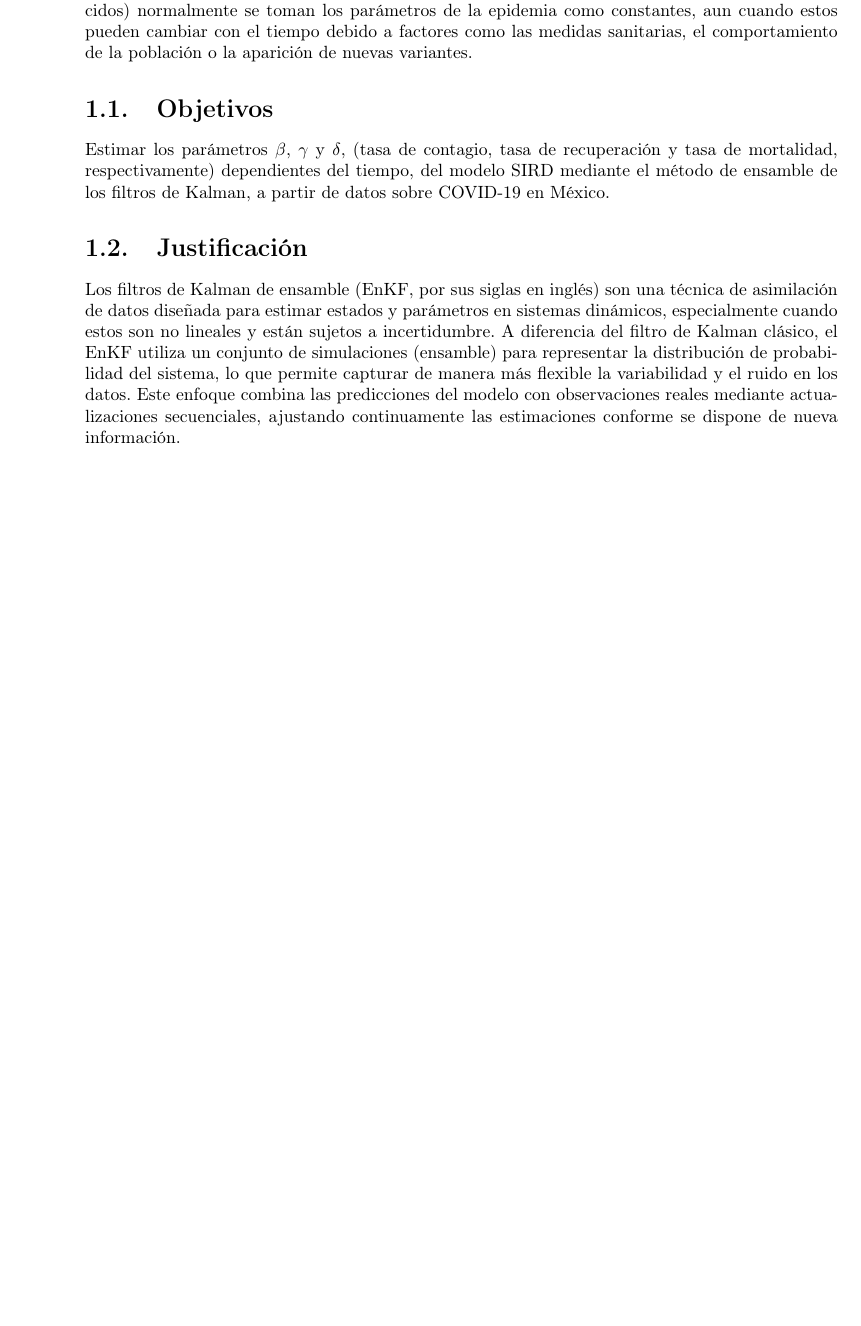
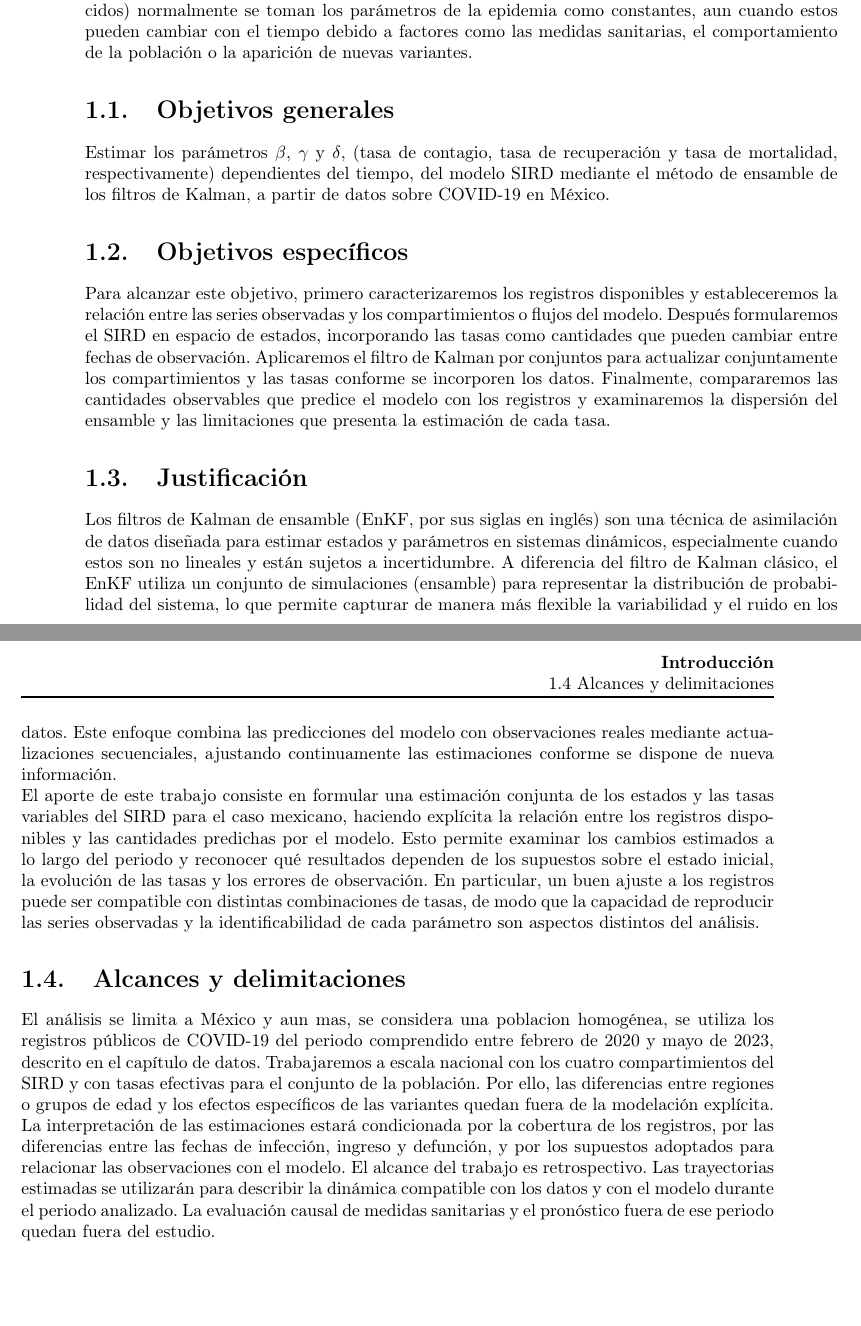
Before and after one commit to Marcos0526/Estimation-of-epidemiological-parameters, a LaTeX thesis (Tesis_Mestria/formato-detallado/formato-detallado.tex, which reads Tesis_Mestria/formato-detallado/formato-cap1.tex): part of page 9 of 32 before the commit and two parts of pages 9 and 10 of 32 after it, the two joined at a grey line, cut so that both start at the same text, the shorter picture padded with empty space. Compiled offline with pdfLaTeX.

Commit message:
precision del cap 1

```diff
--- a/Tesis_Mestria/formato-detallado/formato-cap1.tex
+++ b/Tesis_Mestria/formato-detallado/formato-cap1.tex
@@ -8,10 +8,23 @@ La pandemia de COVID-19 es un claro ejemplo de ello. Si se tuviera una idea fiab
 
 Esta es una tarea difícil, ya que en el modelo SIRD (susceptibles, infectados, recuperados y fallecidos) normalmente se toman los parámetros de la epidemia como constantes, aun cuando estos pueden cambiar con el tiempo debido a factores como las medidas sanitarias, el comportamiento de la población o la aparición de nuevas variantes.
 
-\section{Objetivos}
+\section{Objetivos generales}
 
 Estimar los parámetros $\beta$, $\gamma$ y $\delta$, (tasa de contagio, tasa de recuperación y tasa de mortalidad, respectivamente) dependientes del tiempo, del modelo SIRD mediante el método de ensamble de los filtros de Kalman, a partir de datos sobre COVID-19 en México.
+
+\section{Objetivos específicos}
+Para alcanzar este objetivo, primero caracterizaremos los registros disponibles y estableceremos la relación entre las series observadas y los compartimientos o flujos del modelo. Después formularemos el SIRD en espacio de estados, incorporando las tasas como cantidades que pueden cambiar entre fechas de observación. Aplicaremos el filtro de Kalman por conjuntos para actualizar conjuntamente los compartimientos y las tasas conforme se incorporen los datos. Finalmente, compararemos las cantidades observables que predice el modelo con los registros y examinaremos la dispersión del ensamble y las limitaciones que presenta la estimación de cada tasa.
+
 
 \section{Justificación}
 
 Los filtros de Kalman de ensamble (EnKF, por sus siglas en inglés) son una técnica de asimilación de datos diseñada para estimar estados y parámetros en sistemas dinámicos, especialmente cuando estos son no lineales y están sujetos a incertidumbre. A diferencia del filtro de Kalman clásico, el EnKF utiliza un conjunto de simulaciones (ensamble) para representar la distribución de probabilidad del sistema, lo que permite capturar de manera más flexible la variabilidad y el ruido en los datos. Este enfoque combina las predicciones del modelo con observaciones reales mediante actualizaciones secuenciales, ajustando continuamente las estimaciones conforme se dispone de nueva información.
+
+El aporte de este trabajo consiste en formular una estimación conjunta de los estados y las tasas variables del SIRD para el caso mexicano, haciendo explícita la relación entre los registros disponibles y las cantidades predichas por el modelo. Esto permite examinar los cambios estimados a lo largo del periodo y reconocer qué resultados dependen de los supuestos sobre el estado inicial, la evolución de las tasas y los errores de observación. En particular, un buen ajuste a los registros puede ser compatible con distintas combinaciones de tasas, de modo que la capacidad de reproducir las series observadas y la identificabilidad de cada parámetro son aspectos distintos del análisis.
+
+
+\section{Alcances y delimitaciones}
+
+El análisis se limita a México y aun mas, se considera una poblacion homogénea, se utiliza los registros públicos de COVID-19 del periodo comprendido entre febrero de 2020 y mayo de 2023, descrito en el capítulo de datos. Trabajaremos a escala nacional con los cuatro compartimientos del SIRD y con tasas efectivas para el conjunto de la población. Por ello, las diferencias entre regiones o grupos de edad y los efectos específicos de las variantes quedan fuera de la modelación explícita.
+
+La interpretación de las estimaciones estará condicionada por la cobertura de los registros, por las diferencias entre las fechas de infección, ingreso y defunción, y por los supuestos adoptados para relacionar las observaciones con el modelo. El alcance del trabajo es retrospectivo. Las trayectorias estimadas se utilizarán para describir la dinámica compatible con los datos y con el modelo durante el periodo analizado. La evaluación causal de medidas sanitarias y el pronóstico fuera de ese periodo quedan fuera del estudio.
```
Also changed, not shown: Tesis_Mestria/formato-detallado/formato-detallado.pdf, docs/tesis.pdf, 5 other files.
